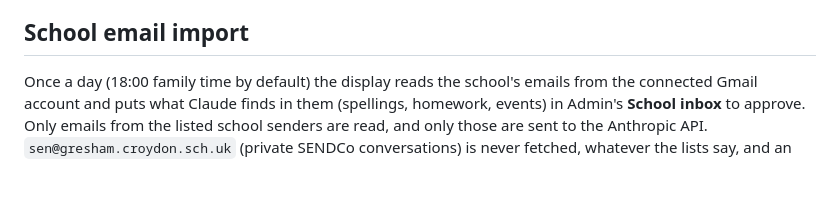
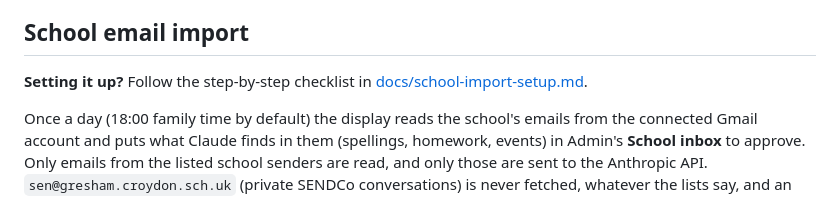
Before and after one commit to greydrian/huddle, a Markdown page: README.md, the part around the change. Rendered like a GitHub page; blank space fills up the shorter version.

```diff
--- a/README.md
+++ b/README.md
@@ -281,6 +281,9 @@ disconnect and reconnect.
 
 ## School email import
 
+**Setting it up?** Follow the step-by-step checklist in
+[docs/school-import-setup.md](docs/school-import-setup.md).
+
 Once a day (18:00 family time by default) the display reads the school's
 emails from the connected Gmail account and puts what Claude finds in them
 (spellings, homework, events) in Admin's **School inbox** to approve. Only
```
Also changed, not shown: docs/school-import-setup.md (added, +137 -0 lines).
